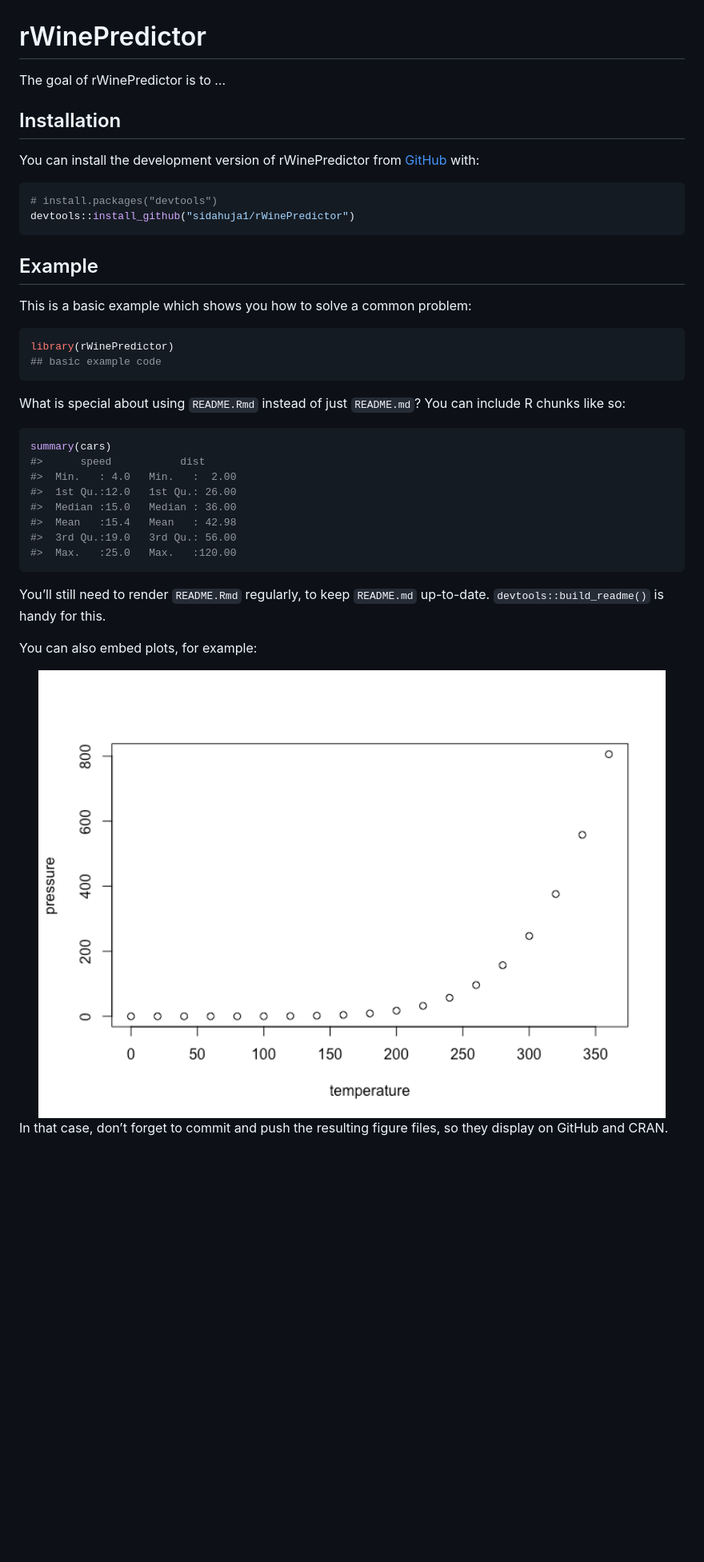
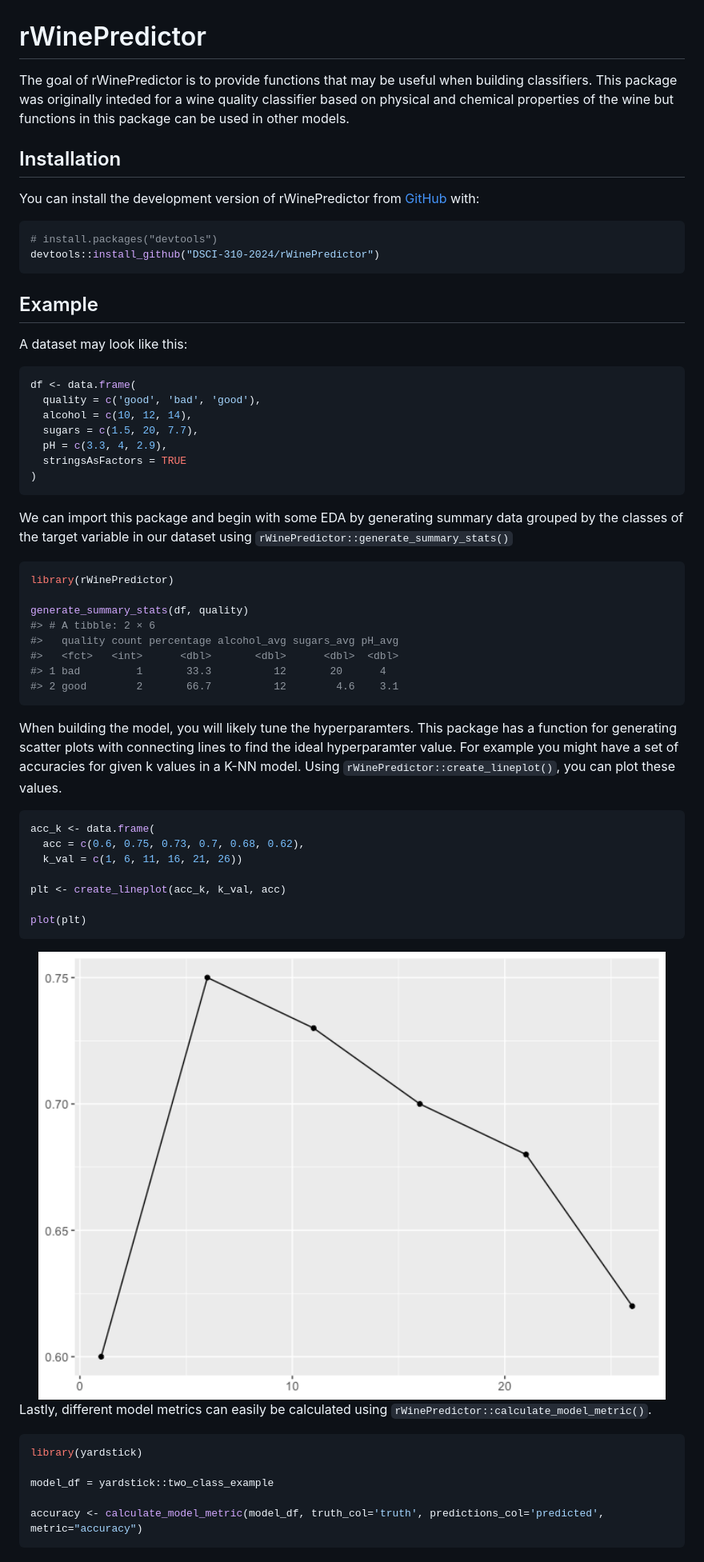
Before and after one commit to DSCI-310-2024/rWinePredictor, a Markdown page: README.md, the part around the change. Shown: that part at 80% size. Rendered like a GitHub page; pictures changed too: man/figures/README-unnamed-chunk-4-1.png (added); blank space fills up the shorter version.

Commit message:
added readme content

````diff
--- a/README.md
+++ b/README.md
@@ -6,7 +6,10 @@
 <!-- badges: start -->
 <!-- badges: end -->
 
-The goal of rWinePredictor is to …
+The goal of rWinePredictor is to provide functions that may be useful
+when building classifiers. This package was originally inteded for a
+wine quality classifier based on physical and chemical properties of the
+wine but functions in this package can be used in other models.
 
 ## Installation
 
@@ -15,38 +18,63 @@ You can install the development version of rWinePredictor from
 
 ``` r
 # install.packages("devtools")
-devtools::install_github("sidahuja1/rWinePredictor")
+devtools::install_github("DSCI-310-2024/rWinePredictor")
 ```
 
 ## Example
 
-This is a basic example which shows you how to solve a common problem:
+A dataset may look like this:
+
+``` r
+df <- data.frame(
+  quality = c('good', 'bad', 'good'),
+  alcohol = c(10, 12, 14),
+  sugars = c(1.5, 20, 7.7),
+  pH = c(3.3, 4, 2.9),
+  stringsAsFactors = TRUE
+)
+```
+
+We can import this package and begin with some EDA by generating summary
+data grouped by the classes of the target variable in our dataset using
+`rWinePredictor::generate_summary_stats()`
 
 ``` r
 library(rWinePredictor)
-## basic example code
+
+generate_summary_stats(df, quality)
+#> # A tibble: 2 × 6
+#>   quality count percentage alcohol_avg sugars_avg pH_avg
+#>   <fct>   <int>      <dbl>       <dbl>      <dbl>  <dbl>
+#> 1 bad         1       33.3          12       20      4
+#> 2 good        2       66.7          12        4.6    3.1
 ```
 
-What is special about using `README.Rmd` instead of just `README.md`?
-You can include R chunks like so:
+When building the model, you will likely tune the hyperparamters. This
+package has a function for generating scatter plots with connecting
+lines to find the ideal hyperparamter value. For example you might have
+a set of accuracies for given k values in a K-NN model. Using
+`rWinePredictor::create_lineplot()`, you can plot these values.
 
 ``` r
-summary(cars)
-#>      speed           dist
-#>  Min.   : 4.0   Min.   :  2.00
-#>  1st Qu.:12.0   1st Qu.: 26.00
-#>  Median :15.0   Median : 36.00
-#>  Mean   :15.4   Mean   : 42.98
-#>  3rd Qu.:19.0   3rd Qu.: 56.00
-#>  Max.   :25.0   Max.   :120.00
+acc_k <- data.frame(
+  acc = c(0.6, 0.75, 0.73, 0.7, 0.68, 0.62),
+  k_val = c(1, 6, 11, 16, 21, 26))
+
+plt <- create_lineplot(acc_k, k_val, acc)
+
+plot(plt)
 ```
 
-You’ll still need to render `README.Rmd` regularly, to keep `README.md`
-up-to-date. `devtools::build_readme()` is handy for this.
+<img src="man/figures/README-unnamed-chunk-4-1.png" width="100%" />
 
-You can also embed plots, for example:
+Lastly, different model metrics can easily be calculated using
+`rWinePredictor::calculate_model_metric()`.
 
-<img src="man/figures/README-pressure-1.png" width="100%" />
+``` r
+library(yardstick)
 
-In that case, don’t forget to commit and push the resulting figure
-files, so they display on GitHub and CRAN.
+model_df = yardstick::two_class_example
+
+accuracy <- calculate_model_metric(model_df, truth_col='truth', predictions_col='predicted', metric="accuracy")
+```
````
Also changed, not shown: 1 other file.
